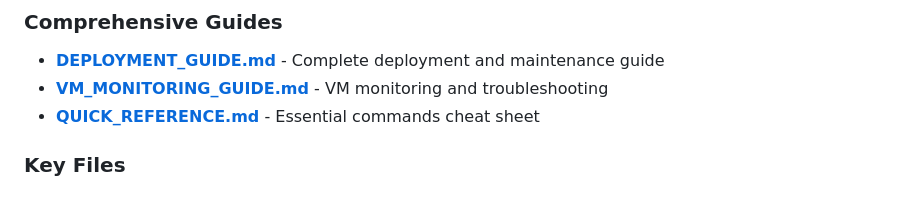
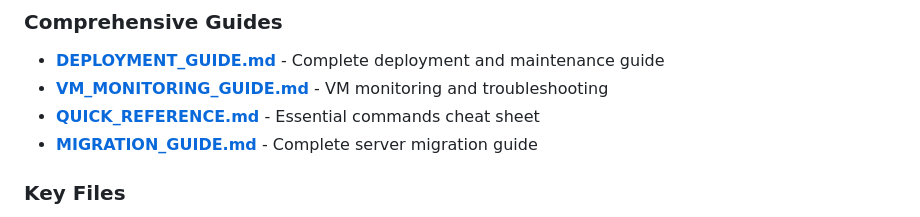
Before and after one commit to oskarcode/cloudflare-app-sec-performance-demo-gcp, a Markdown page: README.md, the part around the change. Drawn GitHub-style.

Commit message:
Add migration guide reference to README documentation section

```diff
--- a/README.md
+++ b/README.md
@@ -195,6 +195,7 @@ docker-compose ps
 - **[DEPLOYMENT_GUIDE.md](DEPLOYMENT_GUIDE.md)** - Complete deployment and maintenance guide
 - **[VM_MONITORING_GUIDE.md](VM_MONITORING_GUIDE.md)** - VM monitoring and troubleshooting
 - **[QUICK_REFERENCE.md](QUICK_REFERENCE.md)** - Essential commands cheat sheet
+- **[MIGRATION_GUIDE.md](MIGRATION_GUIDE.md)** - Complete server migration guide
 
 ### Key Files
 - **`docker-compose.yml`** - Container orchestration
```
